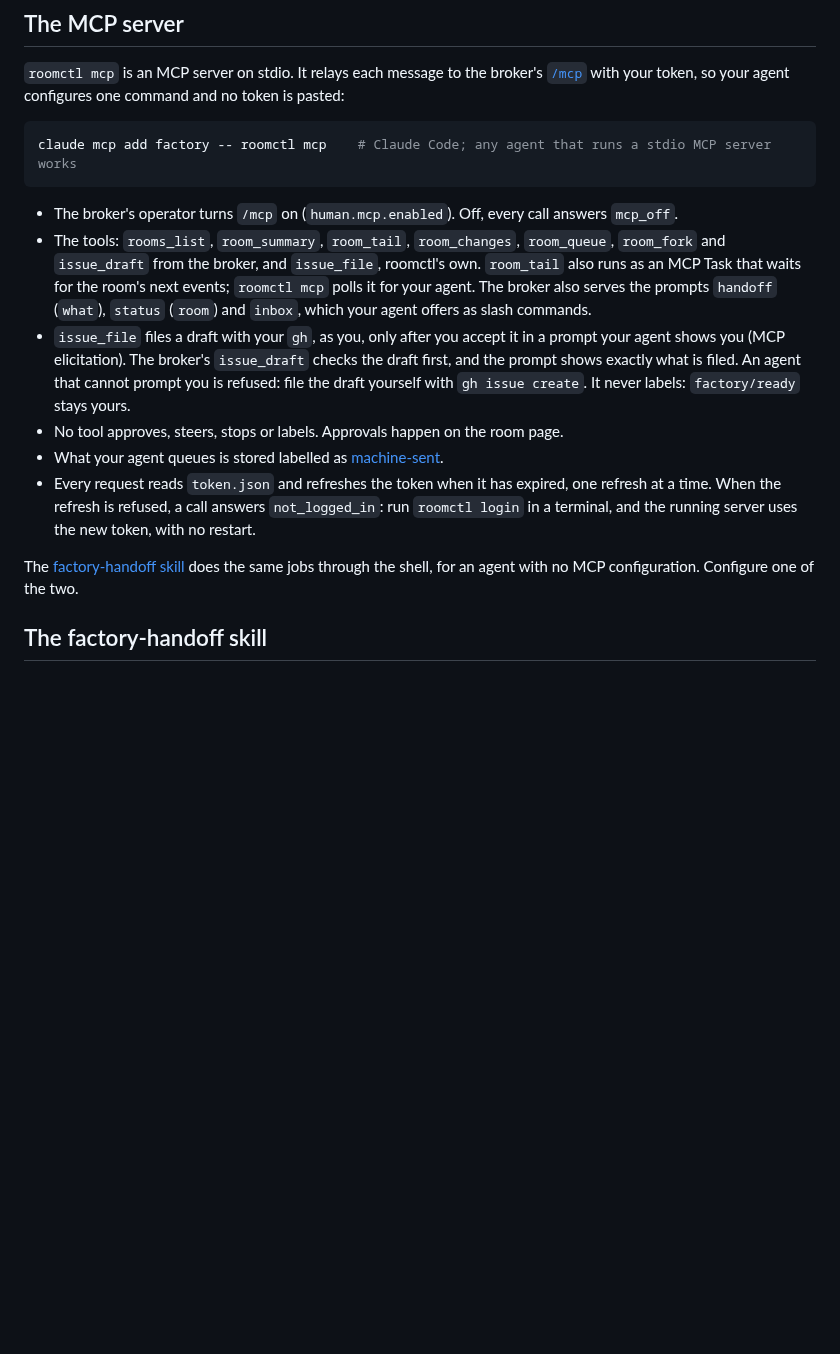
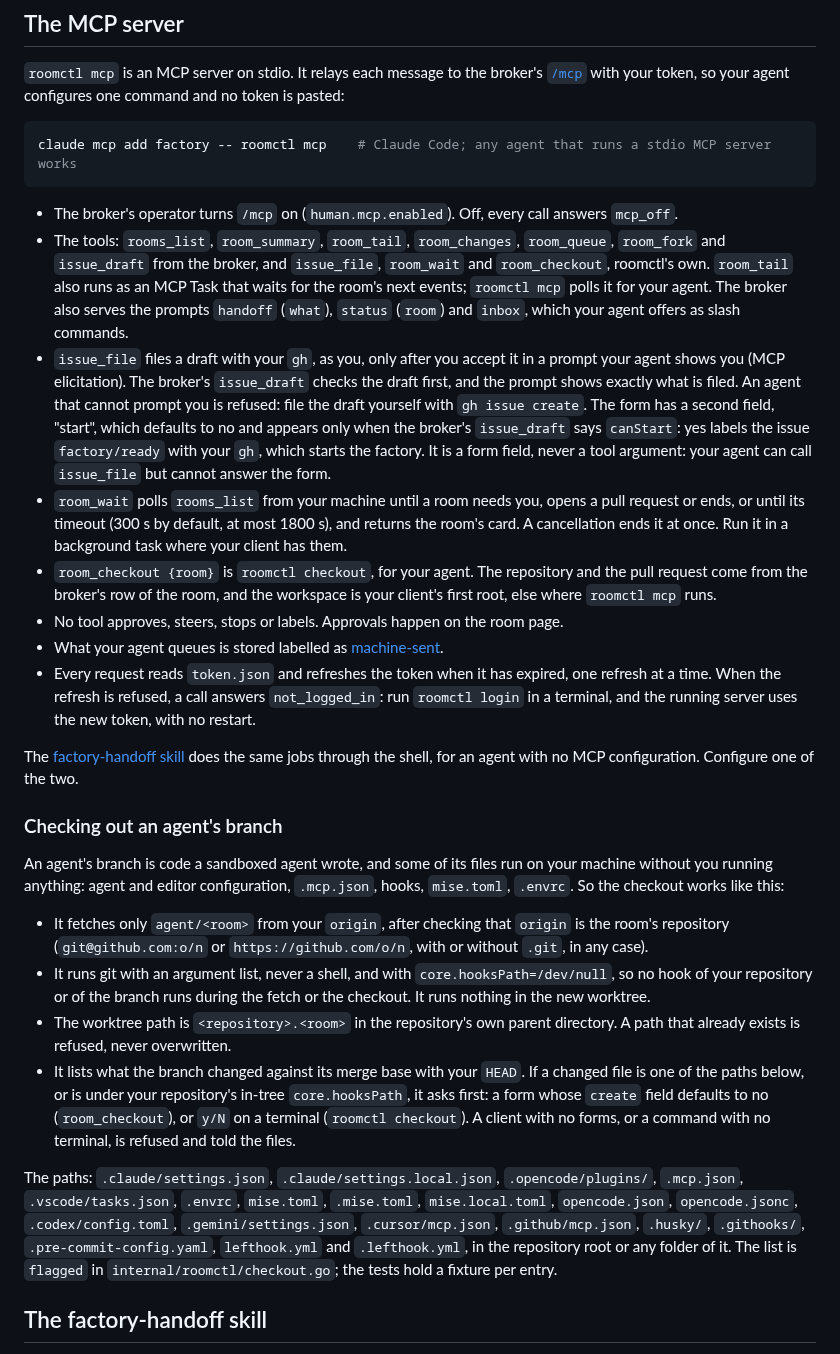
Before and after one commit to Smana/agent-platform, a Markdown page: docs/roomctl.md, the part around one of its changes. GitHub-like rendering; blank space fills up the shorter version.

Commit message:
docs(roomctl): checkout, changes, the start field and room_wait; the checkout's security model

```diff
--- a/docs/roomctl.md
+++ b/docs/roomctl.md
@@ -101,13 +104,23 @@ claude mcp add factory -- roomctl mcp    # Claude Code; any agent that runs a st
 
 - The broker's operator turns `/mcp` on (`human.mcp.enabled`). Off, every call answers `mcp_off`.
 - The tools: `rooms_list`, `room_summary`, `room_tail`, `room_changes`, `room_queue`, `room_fork` and
-  `issue_draft` from the broker, and `issue_file`, roomctl's own. `room_tail` also runs as an MCP Task that waits
-  for the room's next events; `roomctl mcp` polls it for your agent. The broker also serves the
-  prompts `handoff` (`what`), `status` (`room`) and `inbox`, which your agent offers as slash commands.
+  `issue_draft` from the broker, and `issue_file`, `room_wait` and `room_checkout`, roomctl's own.
+  `room_tail` also runs as an MCP Task that waits for the room's next events; `roomctl mcp` polls it
+  for your agent. The broker also serves the prompts `handoff` (`what`), `status` (`room`) and
+  `inbox`, which your agent offers as slash commands.
 - `issue_file` files a draft with your `gh`, as you, only after you accept it in a prompt your agent
   shows you (MCP elicitation). The broker's `issue_draft` checks the draft first, and the prompt
   shows exactly what is filed. An agent that cannot prompt you is refused: file the draft yourself
-  with `gh issue create`. It never labels: `factory/ready` stays yours.
+  with `gh issue create`. The form has a second field, "start", which defaults to no and appears
+  only when the broker's `issue_draft` says `canStart`: yes labels the issue `factory/ready` with
+  your `gh`, which starts the factory. It is a form field, never a tool argument: your agent can
+  call `issue_file` but cannot answer the form.
+- `room_wait` polls `rooms_list` from your machine until a room needs you, opens a pull request or
+  ends, or until its timeout (300 s by default, at most 1800 s), and returns the room's card. A
+  cancellation ends it at once. Run it in a background task where your client has them.
+- `room_checkout {room}` is `roomctl checkout`, for your agent. The repository and the pull request
+  come from the broker's row of the room, and the workspace is your client's first root, else
+  where `roomctl mcp` runs.
 - No tool approves, steers, stops or labels. Approvals happen on the room page.
 - What your agent queues is stored labelled as [machine-sent](api.md#machine-sent-text).
 - Every request reads `token.json` and refreshes the token when it has expired, one refresh at a
@@ -116,6 +129,31 @@ claude mcp add factory -- roomctl mcp    # Claude Code; any agent that runs a st
 
 The [factory-handoff skill](#the-factory-handoff-skill) does the same jobs through the shell, for an
 agent with no MCP configuration. Configure one of the two.
+
+### Checking out an agent's branch
+
+An agent's branch is code a sandboxed agent wrote, and some of its files run on your machine without
+you running anything: agent and editor configuration, `.mcp.json`, hooks, `mise.toml`, `.envrc`.
+So the checkout works like this:
+
+- It fetches only `agent/<room>` from your `origin`, after checking that `origin` is the room's
+  repository (`git@github.com:o/n` or `https://github.com/o/n`, with or without `.git`, in any case).
+- It runs git with an argument list, never a shell, and with `core.hooksPath=/dev/null`, so no hook
+  of your repository or of the branch runs during the fetch or the checkout. It runs nothing in the
+  new worktree.
+- The worktree path is `<repository>.<room>` in the repository's own parent directory. A path that
+  already exists is refused, never overwritten.
+- It lists what the branch changed against its merge base with your `HEAD`. If a changed file is one
+  of the paths below, or is under your repository's in-tree `core.hooksPath`, it asks first: a form
+  whose `create` field defaults to no (`room_checkout`), or `y/N` on a terminal (`roomctl checkout`).
+  A client with no forms, or a command with no terminal, is refused and told the files.
+
+The paths: `.claude/settings.json`, `.claude/settings.local.json`, `.opencode/plugins/`, `.mcp.json`,
+`.vscode/tasks.json`, `.envrc`, `mise.toml`, `.mise.toml`, `mise.local.toml`, `opencode.json`,
+`opencode.jsonc`, `.codex/config.toml`, `.gemini/settings.json`, `.cursor/mcp.json`,
+`.github/mcp.json`, `.husky/`, `.githooks/`, `.pre-commit-config.yaml`, `lefthook.yml` and
+`.lefthook.yml`, in the repository root or any folder of it. The list is `flagged` in
+`internal/roomctl/checkout.go`; the tests hold a fixture per entry.
 
 ## The factory-handoff skill
 
```
Also changed, not shown: other parts of docs/roomctl.md (+6 -3 lines), docs/security.md (+21 -0 lines).
